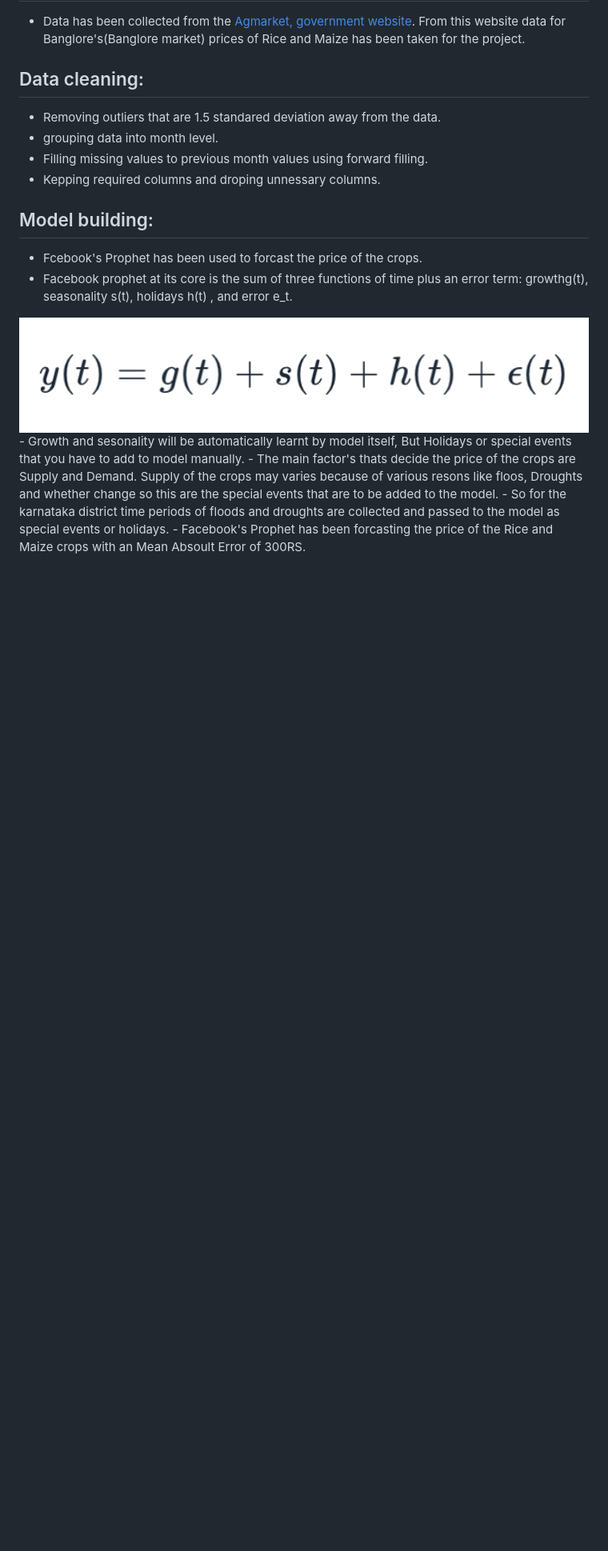
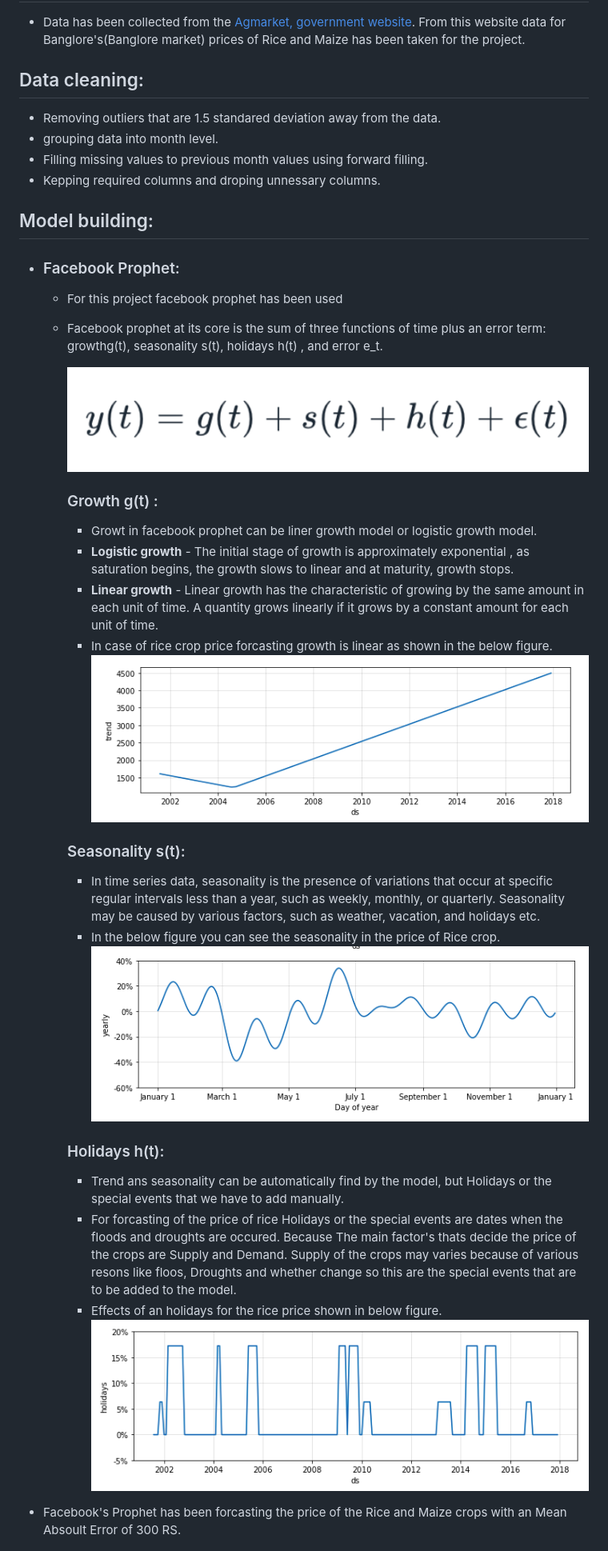
Before and after one commit to mohansaimandalapu/Famers-Amigo, a Markdown page: Crop_Price_forcasting/Readme.md, the part around the change printed below. Shown: that part at 80% size. Rendered like a GitHub page; pictures changed too: Crop_Price_forcasting/images/holidays.png (added), Crop_Price_forcasting/images/sesonality.png (added), Crop_Price_forcasting/images/trend.png (added); blank space fills up the shorter version.

```diff
--- a/Crop_Price_forcasting/Readme.md
+++ b/Crop_Price_forcasting/Readme.md
@@ -18,10 +13,28 @@
   - Kepping required columns and droping unnessary columns.
 
 ## Model building:
-- Fcebook's Prophet has been used to forcast the price of the crops.
-- Facebook prophet at its core is the sum of three functions of time plus an error term: growthg(t), seasonality s(t), holidays h(t) , and error e_t.
-<img src="images/prophet.png">
-- Growth and sesonality will be automatically learnt by model itself, But Holidays or special events that you have to add to model manually.
-- The main factor's thats decide the price of the crops are Supply and Demand. Supply of the crops may varies because of various resons like floos, Droughts and whether change so this are the special events that are to be added to the model.
-- So for the karnataka district time periods of floods and droughts are collected and passed to the model as special events or holidays.
-- Facebook's Prophet has been forcasting the price of the Rice and Maize crops with an Mean Absoult Error of 300RS.
+ -  ### Facebook Prophet:
+
+    - For this project facebook prophet has been used
+
+    - Facebook prophet at its core is the sum of three functions of time plus an error term: growthg(t), seasonality s(t), holidays h(t) , and error e_t.
+
+      <img src="images/prophet.png">
+
+      ### Growth g(t) :
+      - Growt in facebook prophet can be liner growth model or logistic growth model.
+      - <b>Logistic growth</b> - The initial stage of growth is approximately exponential , as saturation begins, the growth slows to linear and at maturity, growth stops.
+      - <b>Linear growth</b> - Linear growth has the characteristic of growing by the same amount in each unit of time. A quantity grows linearly if it grows by a constant amount for each unit of time.
+      - In case of rice crop price forcasting growth is linear as shown in the below figure.
+         <img src="images/trend.png">
+      ### Seasonality s(t):
+      - In time series data, seasonality is the presence of variations that occur at specific regular intervals less than a year, such as weekly, monthly, or quarterly. Seasonality may be caused by various factors, such as weather, vacation, and holidays etc.
+      - In the below figure you can see the seasonality in the price of Rice crop.
+         <img src="images/sesonality.png">
+      ### Holidays h(t):
+      - Trend ans seasonality can be automatically find by the model, but Holidays or the special events that we have to add manually.
+      - For forcasting of the price of rice Holidays or the special events are dates when the floods and droughts are occured. Because The main factor's thats decide the price of the crops are Supply and Demand. Supply of the crops may varies because of various resons like floos, Droughts and whether change so this are the special events that are to be added to the model.
+      - Effects of an holidays for the rice price shown in below figure.
+        <img src="images/holidays.png">
+
+  - Facebook's Prophet has been forcasting the price of the Rice and Maize crops with an Mean Absoult Error of 300 RS.
```
Also changed, not shown: other parts of Crop_Price_forcasting/Readme.md (+1 -6 lines), Crop_Price_forcasting/images/growth.png (added).
